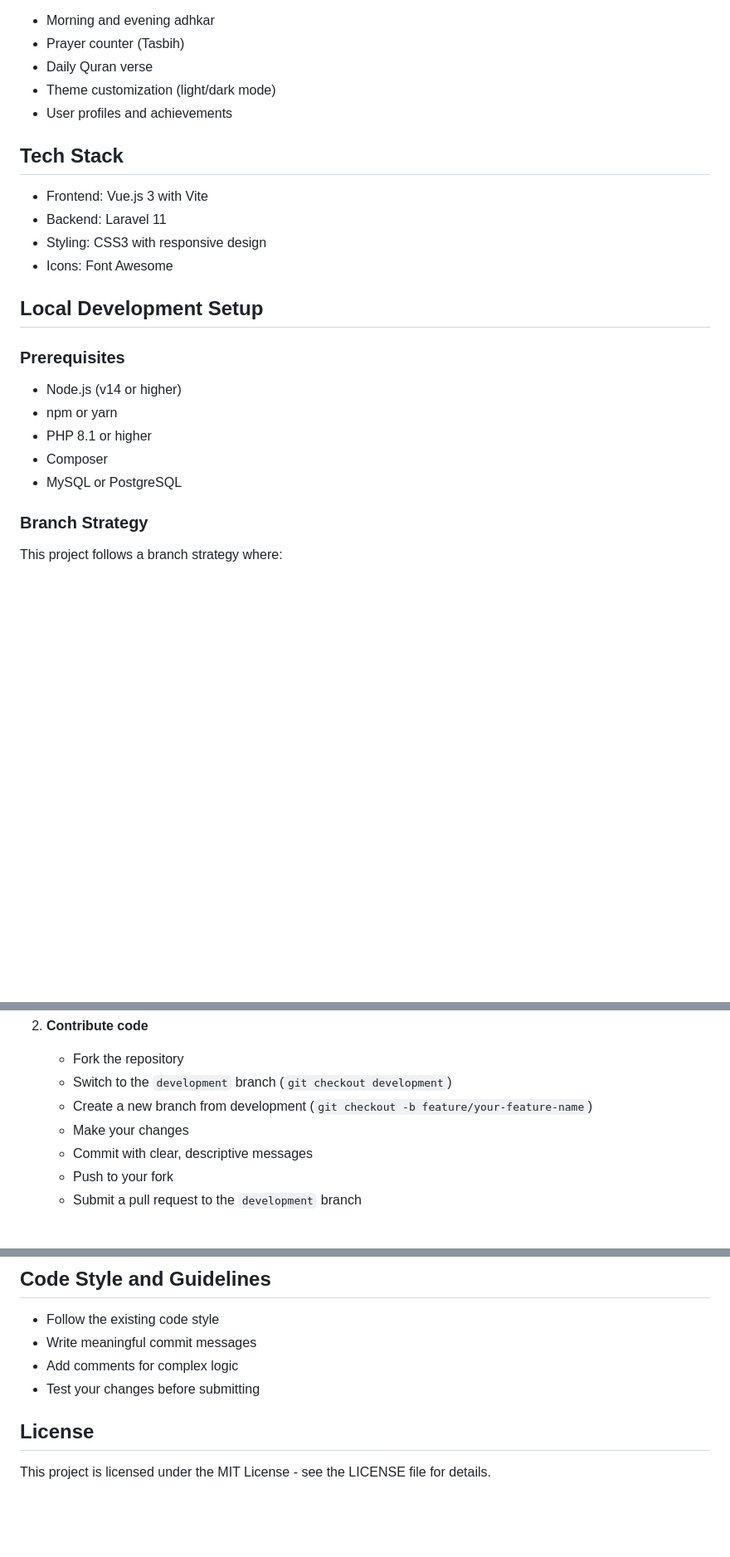
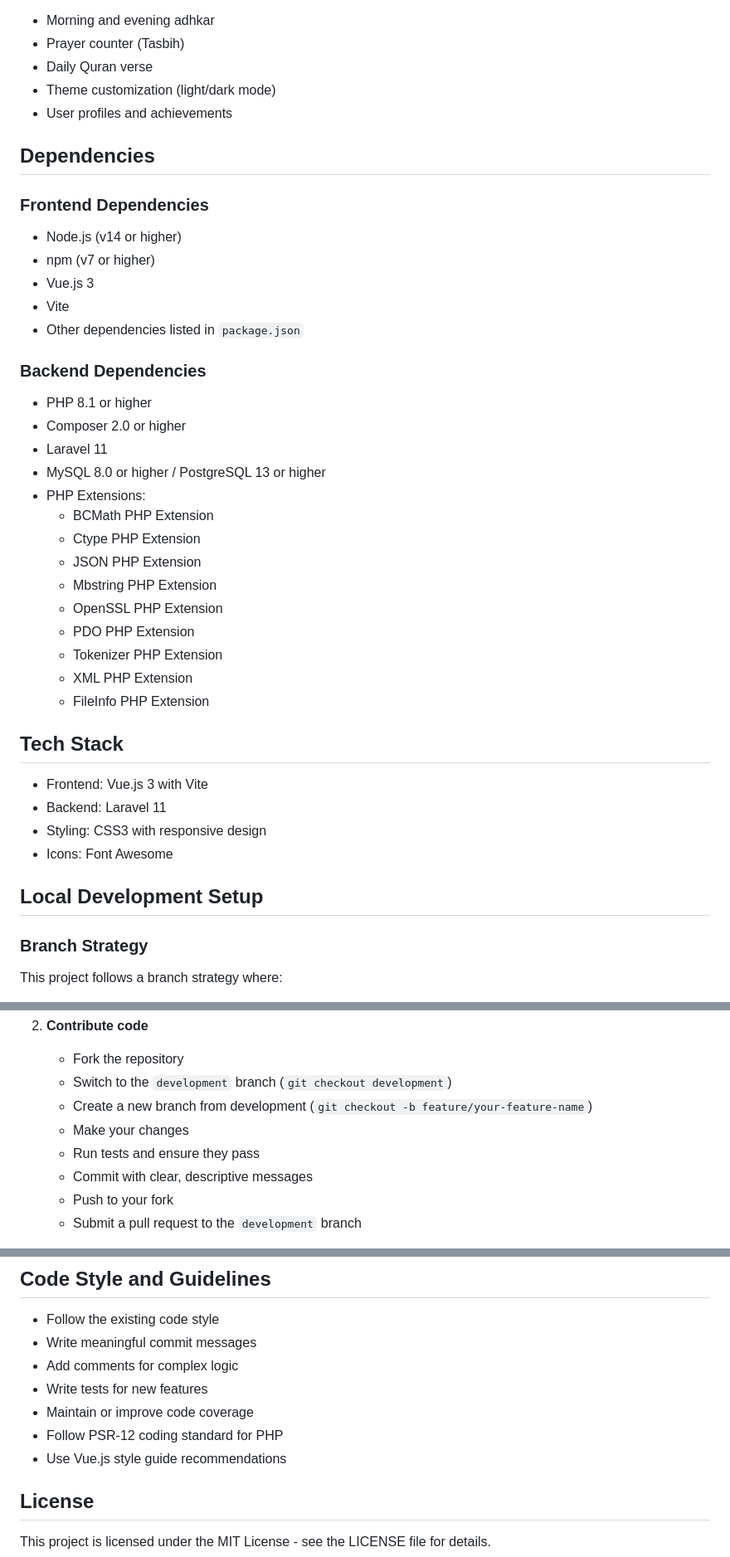
Before and after one commit to edrisranjbar/nour-adhkar, a Markdown page: README.md, 3 parts joined by grey strips. Shown at 83% size. Rendered like a GitHub page; blank space fills up the shorter version.

Commit message:
docs: update README to include detailed dependencies for frontend and backend, add testing instructions, and clarify local development setup

```diff
--- a/README.md
+++ b/README.md
@@ -16,6 +16,31 @@ Nour Adhkar is a web application that provides a collection of Islamic adhkar (r
 - Theme customization (light/dark mode)
 - User profiles and achievements
 
+## Dependencies
+
+### Frontend Dependencies
+- Node.js (v14 or higher)
+- npm (v7 or higher)
+- Vue.js 3
+- Vite
+- Other dependencies listed in `package.json`
+
+### Backend Dependencies
+- PHP 8.1 or higher
+- Composer 2.0 or higher
+- Laravel 11
+- MySQL 8.0 or higher / PostgreSQL 13 or higher
+- PHP Extensions:
+  - BCMath PHP Extension
+  - Ctype PHP Extension
+  - JSON PHP Extension
+  - Mbstring PHP Extension
+  - OpenSSL PHP Extension
+  - PDO PHP Extension
+  - Tokenizer PHP Extension
+  - XML PHP Extension
+  - FileInfo PHP Extension
+
 ## Tech Stack
 
 - Frontend: Vue.js 3 with Vite
@@ -24,14 +49,6 @@ Nour Adhkar is a web application that provides a collection of Islamic adhkar (r
 - Icons: Font Awesome
 
 ## Local Development Setup
-
-### Prerequisites
-
-- Node.js (v14 or higher)
-- npm or yarn
-- PHP 8.1 or higher
-- Composer
-- MySQL or PostgreSQL
 
 ### Branch Strategy
 
@@ -136,6 +176,7 @@ We welcome contributions from the community! Here's how you can help:
    - Switch to the `development` branch (`git checkout development`)
    - Create a new branch from development (`git checkout -b feature/your-feature-name`)
    - Make your changes
+   - Run tests and ensure they pass
    - Commit with clear, descriptive messages
    - Push to your fork
    - Submit a pull request to the `development` branch
@@ -152,7 +193,10 @@ We welcome contributions from the community! Here's how you can help:
 - Follow the existing code style
 - Write meaningful commit messages
 - Add comments for complex logic
-- Test your changes before submitting
+- Write tests for new features
+- Maintain or improve code coverage
+- Follow PSR-12 coding standard for PHP
+- Use Vue.js style guide recommendations
 
 ## License
 
```
Also changed, not shown: other parts of README.md (+23 -0 lines).
